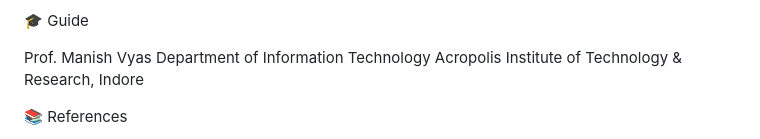
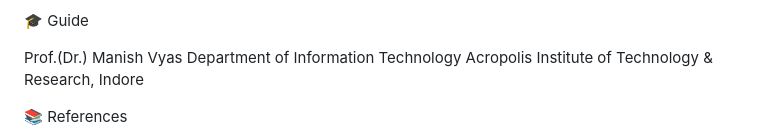
Before and after one commit to Gaurav050103/Major-Project-II, a Markdown page: README.md, the part around the change. Drawn GitHub-style.

```diff
--- a/README.md
+++ b/README.md
@@ -200,7 +200,7 @@ Key Entities:
 
 🎓 Guide
 
-Prof. Manish Vyas
+Prof.(Dr.) Manish Vyas
 Department of Information Technology
 Acropolis Institute of Technology & Research, Indore
 
```
